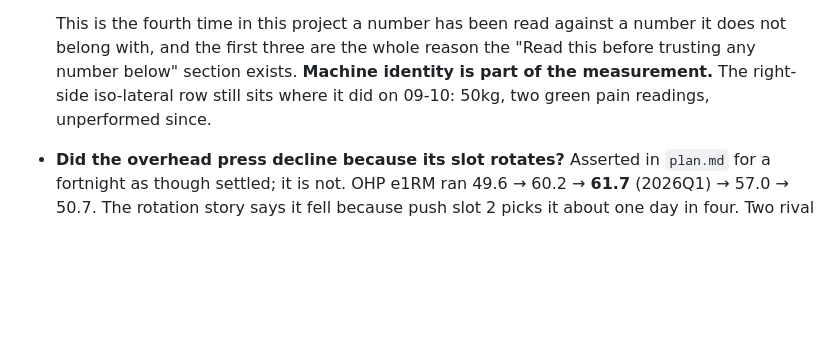
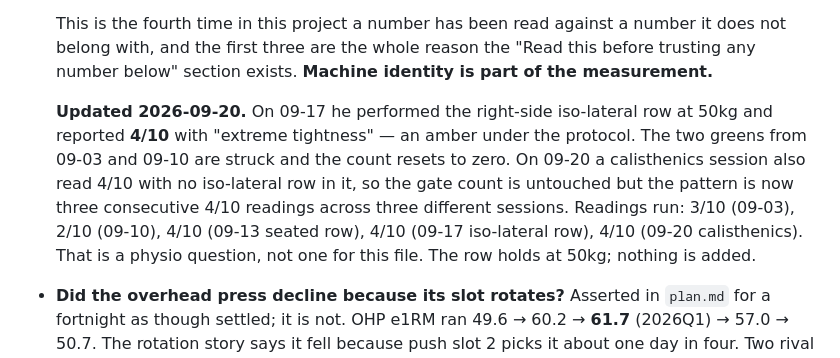
Before and after one commit to maxyongg/fitness, a Markdown page: docs/findings.md, the part around the change. Rendered like a GitHub page; blank space fills up the shorter version.

Commit message:
docs: update goals and findings for current page model
goals.md still described the old date-derived rotation; replaced with the
prescription model (named rx per slot, RX_ASOF stamp, static HTML).
findings.md right-side row question was stuck at 09-10; updated with the
09-17 gate reset (4/10) and the 09-20 non-gated 4/10, plus the running
pattern of three consecutive ambers across different sessions.

Co-Authored-By: Claude Opus 4.6 <noreply@anthropic.com>
Claude-Session: https://claude.ai/code/session_01ReGvC2qYvfSYttwYnk7zja

```diff
--- a/docs/findings.md
+++ b/docs/findings.md
@@ -162,8 +162,16 @@ inferring from it; he is right about his own body more often than the log is.
   This is the fourth time in this project a number has been read against a number it
   does not belong with, and the first three are the whole reason the "Read this before
   trusting any number below" section exists. **Machine identity is part of the
-  measurement.** The right-side iso-lateral row still sits where it did on 09-10: 50kg,
-  two green pain readings, unperformed since.
+  measurement.**
+
+  **Updated 2026-09-20.** On 09-17 he performed the right-side iso-lateral row at 50kg
+  and reported **4/10** with "extreme tightness" — an amber under the protocol. The two
+  greens from 09-03 and 09-10 are struck and the count resets to zero. On 09-20 a
+  calisthenics session also read 4/10 with no iso-lateral row in it, so the gate count is
+  untouched but the pattern is now three consecutive 4/10 readings across three different
+  sessions. Readings run: 3/10 (09-03), 2/10 (09-10), 4/10 (09-13 seated row), 4/10
+  (09-17 iso-lateral row), 4/10 (09-20 calisthenics). That is a physio question, not one
+  for this file. The row holds at 50kg; nothing is added.
 - **Did the overhead press decline because its slot rotates?** Asserted in `plan.md`
   for a fortnight as though settled; it is not. OHP e1RM ran 49.6 → 60.2 → **61.7**
   (2026Q1) → 57.0 → 50.7. The rotation story says it fell because push slot 2 picks it
```
Also changed, not shown: docs/goals.md (+4 -2 lines).
